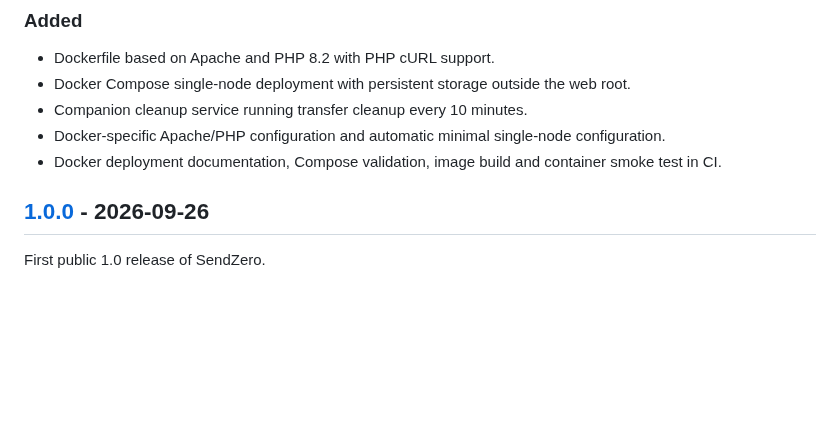
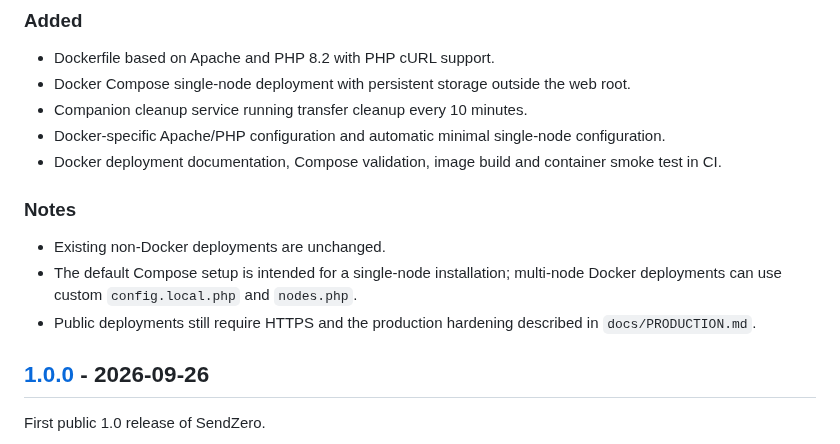
Before and after one commit to tomiiiiiiiiiiiiii/SendZero, a Markdown page: CHANGELOG.md, the part around one of its changes. GitHub-like rendering; blank space fills up the shorter version.

```diff
--- a/CHANGELOG.md
+++ b/CHANGELOG.md
@@ -13,6 +15,12 @@ The project follows semantic versioning from `v1.0.0` onward.
 - Companion cleanup service running transfer cleanup every 10 minutes.
 - Docker-specific Apache/PHP configuration and automatic minimal single-node configuration.
 - Docker deployment documentation, Compose validation, image build and container smoke test in CI.
+
+### Notes
+
+- Existing non-Docker deployments are unchanged.
+- The default Compose setup is intended for a single-node installation; multi-node Docker deployments can use custom `config.local.php` and `nodes.php`.
+- Public deployments still require HTTPS and the production hardening described in `docs/PRODUCTION.md`.
 
 ## [1.0.0] - 2026-09-26
 
```
Also changed, not shown: other parts of CHANGELOG.md (+2 -0 lines), docs/releases/v1.0.1.md (added, +56 -0 lines).
